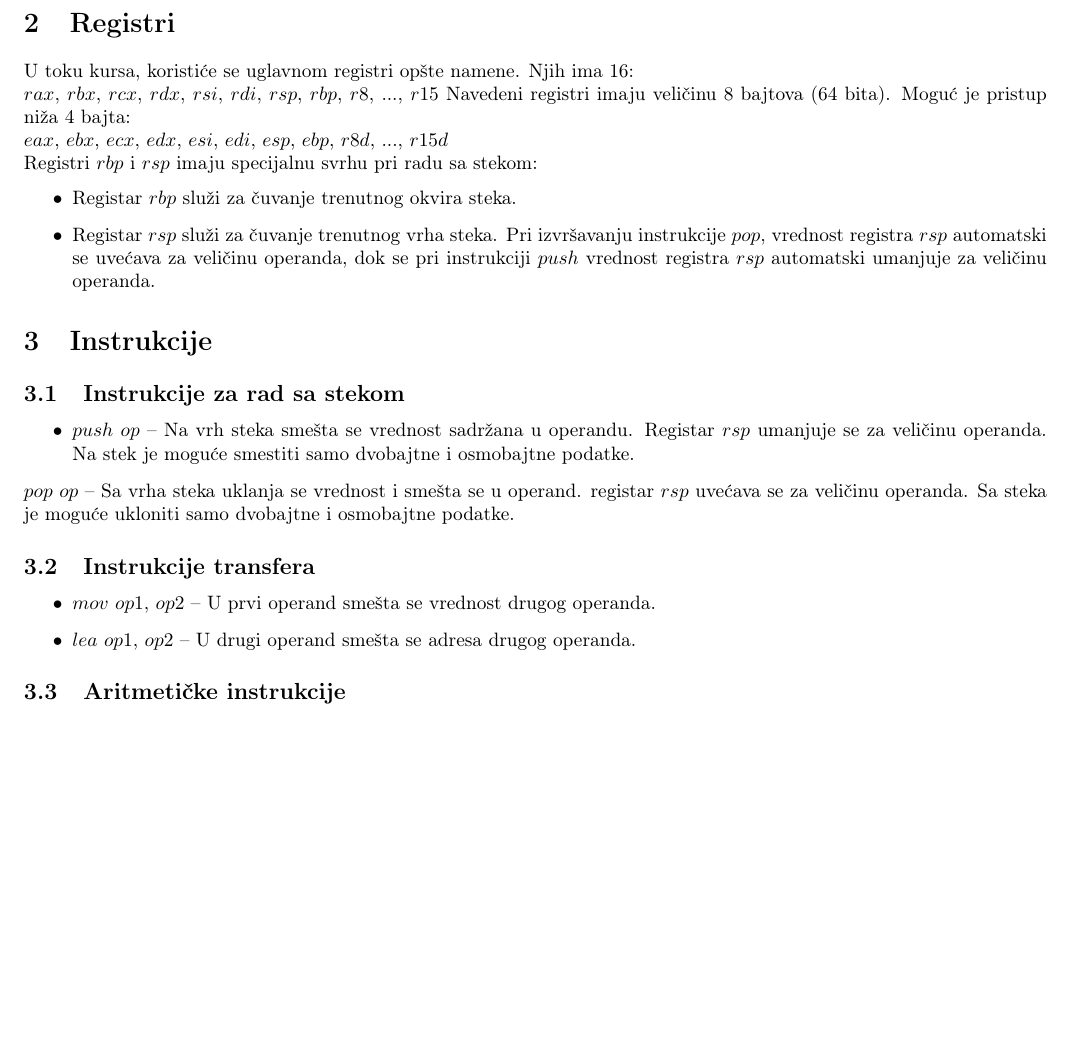
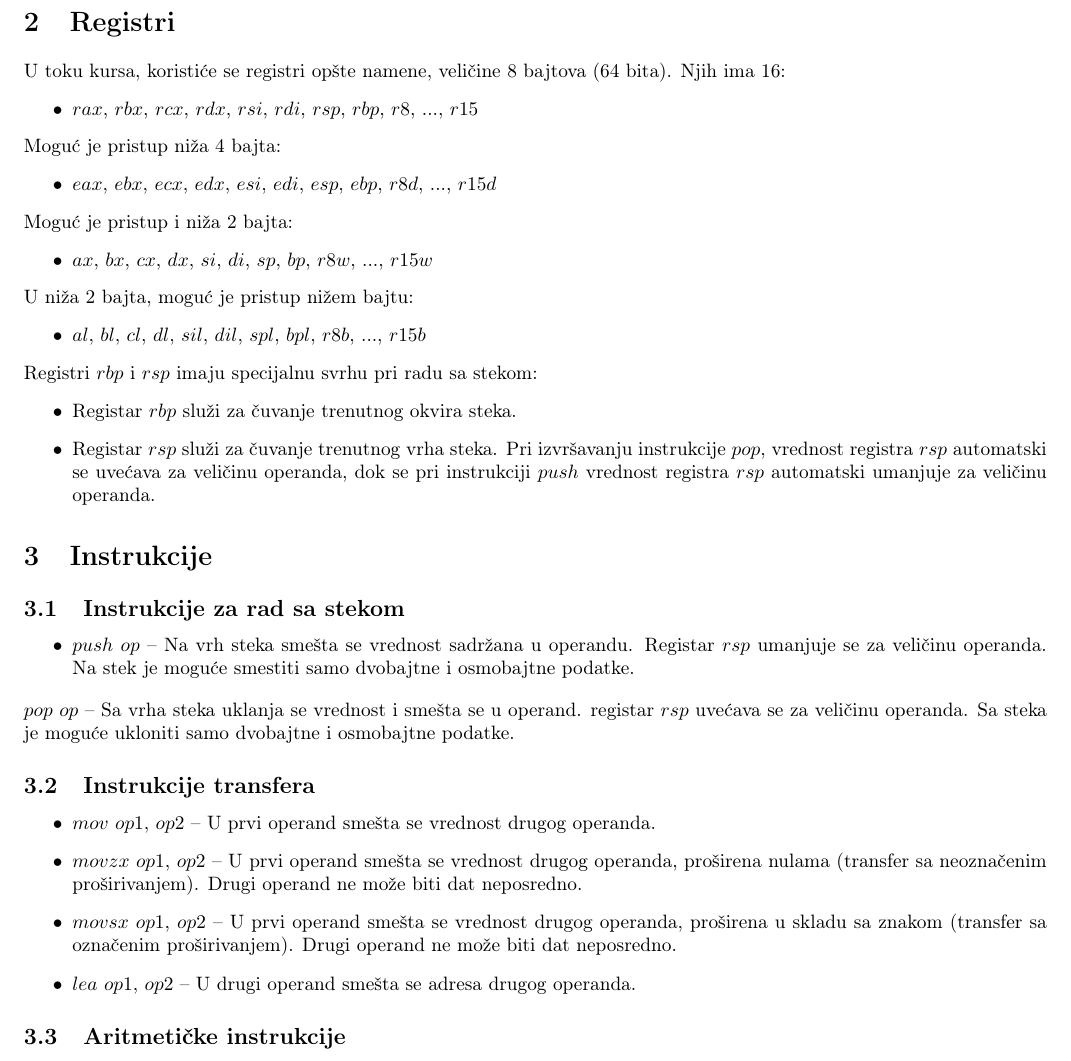
Before and after one commit to NikolaMilev/assembler-prezentacije, a LaTeX document (cheat_sheet/cheat_sheet.tex): part of page 2 of 3 before the commit and part of page 2 of 4 after it, cut so that both start at the same text, the shorter picture padded with empty space. Compiled offline with pdfLaTeX.

Commit message:
Zavrsen cheat sheet. Moguce dopune.

```diff
--- a/cheat_sheet/cheat_sheet.tex
+++ b/cheat_sheet/cheat_sheet.tex
@@ -51,10 +50,22 @@ Načini zadavanja operanada:
 		\end{itemize}
 	\end{itemize}
 \section{Registri}
-U toku kursa, koristiće se uglavnom registri opšte namene. Njih ima 16: \\
-	$rax$, $rbx$, $rcx$, $rdx$, $rsi$, $rdi$, $rsp$, $rbp$, $r8$, ..., $r15$
-Navedeni registri imaju veličinu 8 bajtova (64 bita). Moguć je pristup niža 4 bajta: \\
-	$eax$, $ebx$, $ecx$, $edx$, $esi$, $edi$, $esp$, $ebp$, $r8d$, ..., $r15d$ \\
+U toku kursa, koristiće se registri opšte namene, veličine 8 bajtova (64 bita). Njih ima 16:
+	\begin{itemize}
+		\item $rax$, $rbx$, $rcx$, $rdx$, $rsi$, $rdi$, $rsp$, $rbp$, $r8$, ..., $r15$
+	\end{itemize}
+Moguć je pristup niža 4 bajta:
+	\begin{itemize}
+		\item $eax$, $ebx$, $ecx$, $edx$, $esi$, $edi$, $esp$, $ebp$, $r8d$, ..., $r15d$
+	\end{itemize}
+	Moguć je pristup i niža 2 bajta:
+	\begin{itemize}
+		\item $ax$, $bx$, $cx$, $dx$, $si$, $di$, $sp$, $bp$, $r8w$, ..., $r15w$
+	\end{itemize}
+	U niža 2 bajta, moguć je pristup nižem bajtu:
+	\begin{itemize}
+		\item $al$, $bl$, $cl$, $dl$, $sil$, $dil$, $spl$, $bpl$, $r8b$, ..., $r15b$
+	\end{itemize}
 Registri $rbp$ i $rsp$ imaju specijalnu svrhu pri radu sa stekom:
 	\begin{itemize}
 			\item Registar $rbp$ služi za čuvanje trenutnog okvira steka.
@@ -68,6 +79,8 @@ Registri $rbp$ i $rsp$ imaju specijalnu svrhu pri radu sa stekom:
 	\subsection{Instrukcije transfera}
 		\begin{itemize}
 			\item $mov$ $op1,$ $op2$ -- U prvi operand smešta se vrednost drugog operanda.
+			\item $movzx$ $op1$, $op2$ -- U prvi operand smešta se vrednost drugog operanda, proširena nulama (transfer sa neoznačenim proširivanjem). Drugi operand ne može biti dat neposredno.
+			\item $movsx$ $op1$, $op2$ -- U prvi operand smešta se vrednost drugog operanda, proširena u skladu sa znakom (transfer sa označenim proširivanjem).  Drugi operand ne može biti dat neposredno.
 			\item $lea$ $op1,$ $op2$ -- U drugi operand smešta se adresa drugog operanda.
 		\end{itemize}
 	\subsection{Aritmetičke instrukcije}
```
Also changed, not shown: cheat_sheet/cheat_sheet.tex (15 more changed lines).
